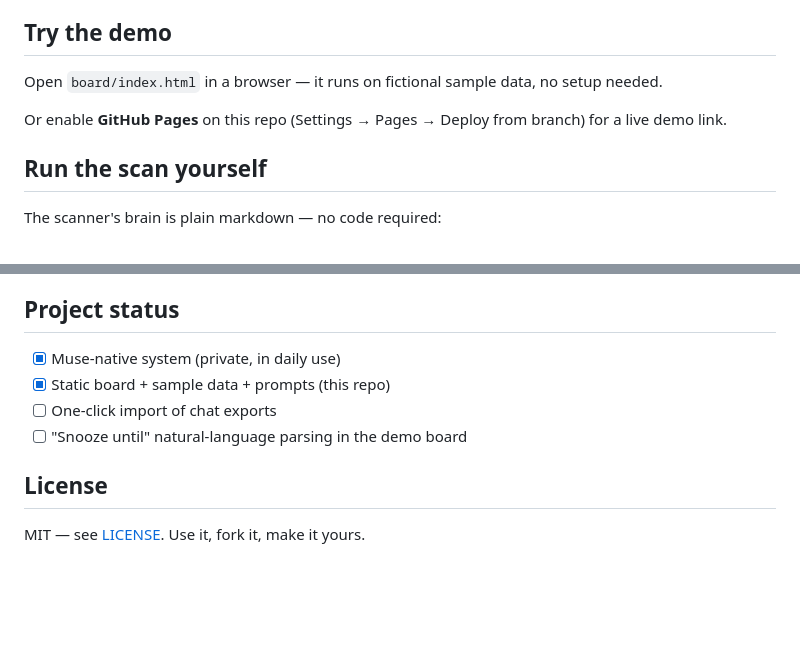
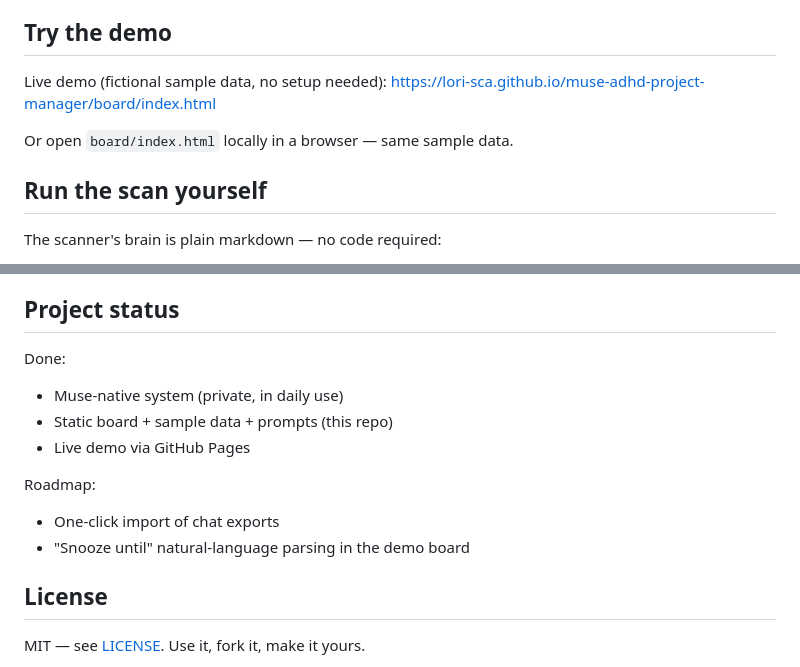
Before and after one commit to lori-sca/muse-adhd-project-manager, a Markdown page: README.md, 2 parts joined by grey strips. Rendered like a GitHub page; blank space fills up the shorter version.

Commit message:
Fix demo link, screenshot, and project status

```diff
--- a/README.md
+++ b/README.md
@@ -24,9 +24,9 @@ Three steps, on a loop:
 
 ## Try the demo
 
-Open `board/index.html` in a browser — it runs on fictional sample data, no setup needed.
+Live demo (fictional sample data, no setup needed): https://lori-sca.github.io/muse-adhd-project-manager/board/index.html
 
-Or enable **GitHub Pages** on this repo (Settings → Pages → Deploy from branch) for a live demo link.
+Or open `board/index.html` locally in a browser — same sample data.
 
 ## Run the scan yourself
 
@@ -68,11 +68,14 @@ You lose the automatic scheduled scans (that's the Muse-native part), but the bo
 
 ## Project status
 
-- [x] Muse-native system (private, in daily use)
-- [x] Static board + sample data + prompts (this repo)
-- [ ] One-click import of chat exports
-- [ ] "Snooze until" natural-language parsing in the demo board
+Done:
+- Muse-native system (private, in daily use)
+- Static board + sample data + prompts (this repo)
+- Live demo via GitHub Pages
 
+Roadmap:
+- One-click import of chat exports
+- "Snooze until" natural-language parsing in the demo board
 ## License
 
 MIT — see [LICENSE](LICENSE). Use it, fork it, make it yours.
```
